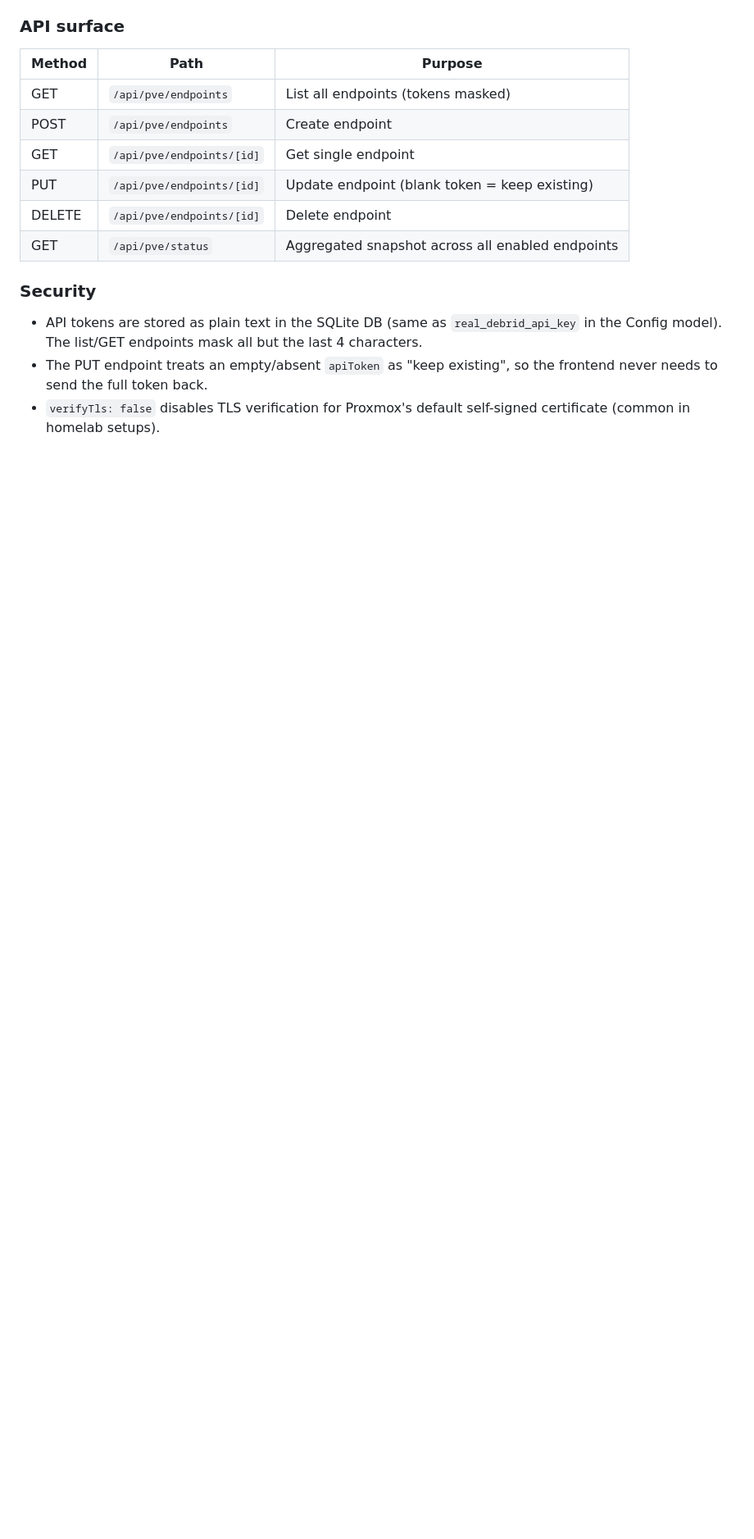
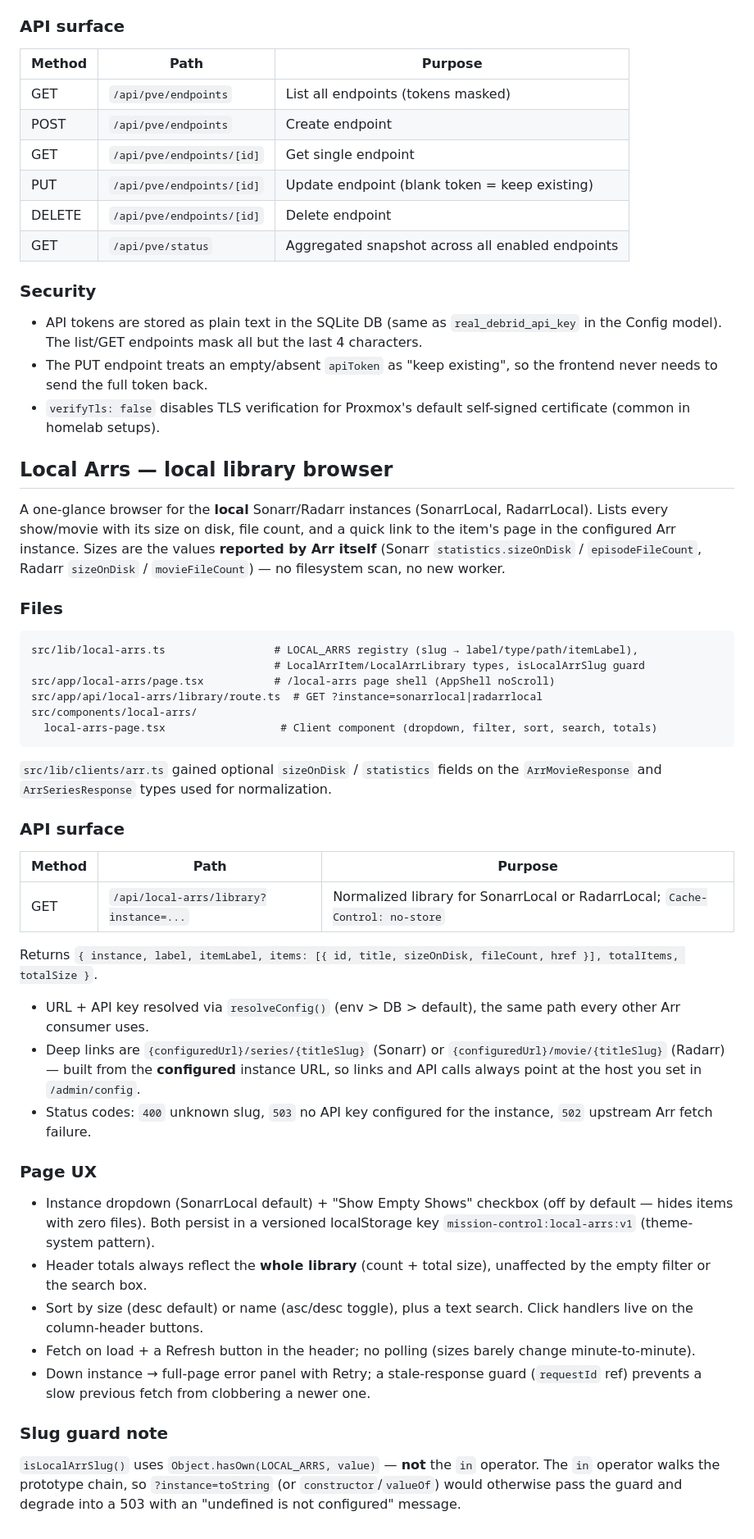
Before and after one commit to EugeneKallis/Mission-Control, a Markdown page: AGENTS.md, the part around the change. Shown at 82% size. Drawn GitHub-style; blank space fills up the shorter version.

Commit message:
docs: document Local Arrs page (API surface, UX, slug guard note)

````diff
--- a/AGENTS.md
+++ b/AGENTS.md
@@ -1196,3 +1196,64 @@ to ID ascending and storage defaults to name ascending.
   so the frontend never needs to send the full token back.
 - `verifyTls: false` disables TLS verification for Proxmox's default
   self-signed certificate (common in homelab setups).
+
+## Local Arrs — local library browser
+
+A one-glance browser for the **local** Sonarr/Radarr instances (SonarrLocal,
+RadarrLocal). Lists every show/movie with its size on disk, file count, and a
+quick link to the item's page in the configured Arr instance. Sizes are the
+values **reported by Arr itself** (Sonarr `statistics.sizeOnDisk` /
+`episodeFileCount`, Radarr `sizeOnDisk` / `movieFileCount`) — no filesystem
+scan, no new worker.
+
+### Files
+
+```
+src/lib/local-arrs.ts                 # LOCAL_ARRS registry (slug → label/type/path/itemLabel),
+                                      # LocalArrItem/LocalArrLibrary types, isLocalArrSlug guard
+src/app/local-arrs/page.tsx           # /local-arrs page shell (AppShell noScroll)
+src/app/api/local-arrs/library/route.ts  # GET ?instance=sonarrlocal|radarrlocal
+src/components/local-arrs/
+  local-arrs-page.tsx                  # Client component (dropdown, filter, sort, search, totals)
+```
+
+`src/lib/clients/arr.ts` gained optional `sizeOnDisk` / `statistics` fields on
+the `ArrMovieResponse` and `ArrSeriesResponse` types used for normalization.
+
+### API surface
+
+| Method | Path | Purpose |
+| ------ | ------------------------------------------ | ------------------------------------------- |
+| GET | `/api/local-arrs/library?instance=...` | Normalized library for SonarrLocal or RadarrLocal; `Cache-Control: no-store` |
+
+Returns `{ instance, label, itemLabel, items: [{ id, title, sizeOnDisk, fileCount, href }], totalItems, totalSize }`.
+
+- URL + API key resolved via `resolveConfig()` (env > DB > default), the same
+  path every other Arr consumer uses.
+- Deep links are `{configuredUrl}/series/{titleSlug}` (Sonarr) or
+  `{configuredUrl}/movie/{titleSlug}` (Radarr) — built from the **configured**
+  instance URL, so links and API calls always point at the host you set in
+  `/admin/config`.
+- Status codes: `400` unknown slug, `503` no API key configured for the
+  instance, `502` upstream Arr fetch failure.
+
+### Page UX
+
+- Instance dropdown (SonarrLocal default) + "Show Empty Shows" checkbox (off
+  by default — hides items with zero files). Both persist in a versioned
+  localStorage key `mission-control:local-arrs:v1` (theme-system pattern).
+- Header totals always reflect the **whole library** (count + total size),
+  unaffected by the empty filter or the search box.
+- Sort by size (desc default) or name (asc/desc toggle), plus a text search.
+  Click handlers live on the column-header buttons.
+- Fetch on load + a Refresh button in the header; no polling (sizes barely
+  change minute-to-minute).
+- Down instance → full-page error panel with Retry; a stale-response guard
+  (`requestId` ref) prevents a slow previous fetch from clobbering a newer one.
+
+### Slug guard note
+
+`isLocalArrSlug()` uses `Object.hasOwn(LOCAL_ARRS, value)` — **not** the `in`
+operator. The `in` operator walks the prototype chain, so `?instance=toString`
+(or `constructor`/`valueOf`) would otherwise pass the guard and degrade into a
+503 with an "undefined is not configured" message.
````
